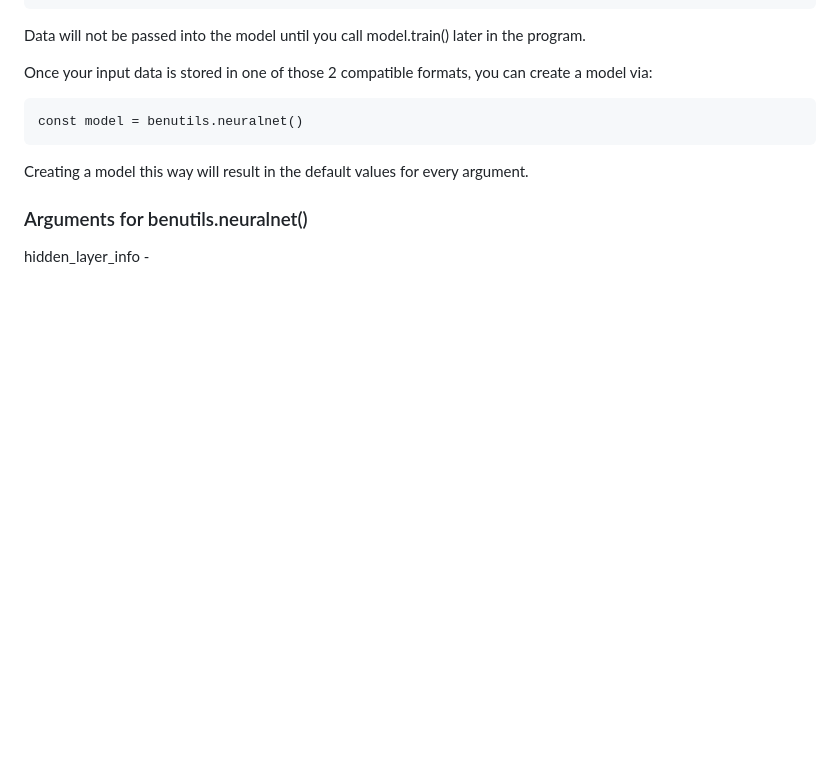
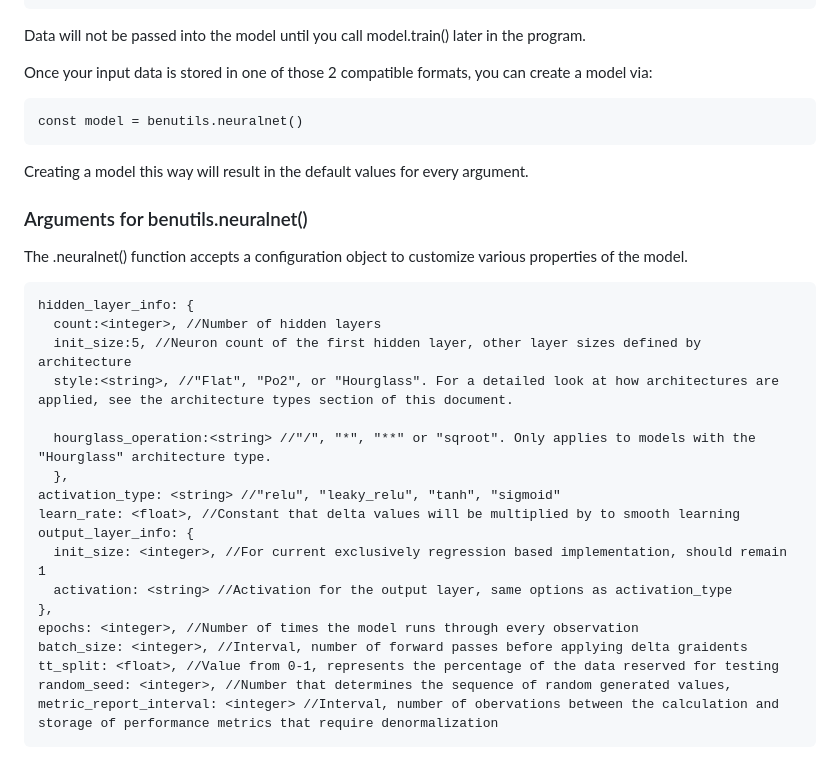
Before and after one commit to BenPask/benutils, a Markdown page: README.md, the part around one of its changes. GitHub-like rendering; blank space fills up the shorter version.

Commit message:
neuralnet function documentation

````diff
--- a/README.md
+++ b/README.md
@@ -79,4 +79,25 @@ Creating a model this way will result in the default values for every argument.
 
 ### Arguments for benutils.neuralnet()
 
-hidden_layer_info -
+The .neuralnet() function accepts a configuration object to customize various properties of the model.
+
+```
+hidden_layer_info: {
+  count:<integer>, //Number of hidden layers
+  init_size:5, //Neuron count of the first hidden layer, other layer sizes defined by architecture
+  style:<string>, //"Flat", "Po2", or "Hourglass". For a detailed look at how architectures are applied, see the architecture types section of this document.
+
+  hourglass_operation:<string> //"/", "*", "**" or "sqroot". Only applies to models with the "Hourglass" architecture type.
+  },
+activation_type: <string> //"relu", "leaky_relu", "tanh", "sigmoid"
+learn_rate: <float>, //Constant that delta values will be multiplied by to smooth learning
+output_layer_info: {
+  init_size: <integer>, //For current exclusively regression based implementation, should remain 1
+  activation: <string> //Activation for the output layer, same options as activation_type
+},
+epochs: <integer>, //Number of times the model runs through every observation
+batch_size: <integer>, //Interval, number of forward passes before applying delta graidents
+tt_split: <float>, //Value from 0-1, represents the percentage of the data reserved for testing
+random_seed: <integer>, //Number that determines the sequence of random generated values,
+metric_report_interval: <integer> //Interval, number of obervations between the calculation and storage of performance metrics that require denormalization
+```
````
Also changed, not shown: other parts of README.md (+1 -1 lines).
